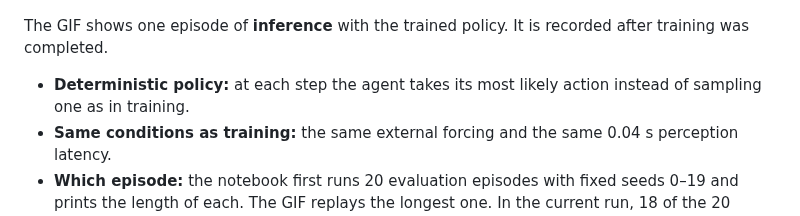
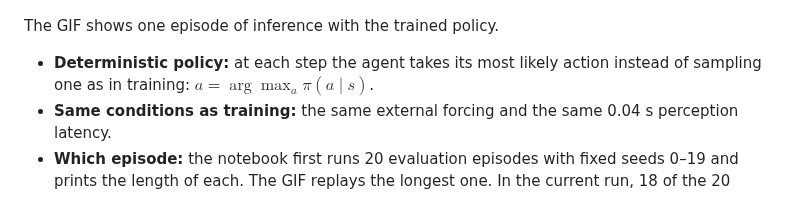
Before and after one commit to ozkansafak/ppo_cartpole, a Markdown page: README.md, the part around one of its changes. Drawn GitHub-style.

```diff
--- a/README.md
+++ b/README.md
@@ -148,9 +156,9 @@ This is the key idea behind modern reinforcement learning: use function approxim
 
 ![Trained agent balancing the pole under external tip forcing](resources/cartpole_trained_rollout.gif)
 
-The GIF shows one episode of **inference** with the trained policy. It is recorded after training was completed.
+The GIF shows one episode of inference with the trained policy.
 
-- **Deterministic policy:** at each step the agent takes its most likely action instead of sampling one as in training.
+- **Deterministic policy:** at each step the agent takes its most likely action instead of sampling one as in training: $a = \arg\max_a \pi(a \mid s)$.
 - **Same conditions as training:** the same external forcing and the same 0.04 s perception latency.
 - **Which episode:** the notebook first runs 20 evaluation episodes with fixed seeds 0–19 and prints the length of each. The GIF replays the longest one. In the current run, 18 of the 20 episodes lasted the full 500 steps (the other two failed at 274 and 424 steps), so the GIF shows typical behavior, not a lucky exception.
 - **What is drawn:** Gymnasium renders the *true* cart–pole state, not the delayed state the agent perceives. The red arrow at the pole tip shows the **direction** of the tip force. Its length is a fixed display size and does not show how strong the force is.
```
Also changed, not shown: other parts of README.md (+11 -3 lines), resources/external_forcing.png (added), 1 other file.
